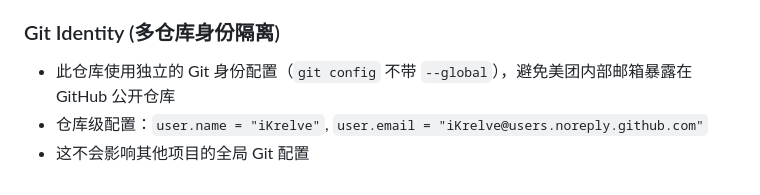
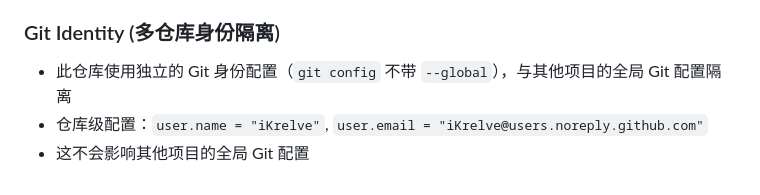
Before and after one commit to iKrelve/watermelon, a Markdown page: AGENTS.md, the part around the change. Drawn GitHub-style.

Commit message:
docs: remove internal references from AGENTS.md

```diff
--- a/AGENTS.md
+++ b/AGENTS.md
@@ -290,6 +290,6 @@ CI 自动完成：版本号升级 → 更新 package.json/Cargo.toml/tauri.conf.
 
 ### Git Identity (多仓库身份隔离)
 
-- 此仓库使用独立的 Git 身份配置（`git config` 不带 `--global`），避免美团内部邮箱暴露在 GitHub 公开仓库
+- 此仓库使用独立的 Git 身份配置（`git config` 不带 `--global`），与其他项目的全局 Git 配置隔离
 - 仓库级配置：`user.name = "iKrelve"`, `user.email = "iKrelve@users.noreply.github.com"`
 - 这不会影响其他项目的全局 Git 配置
```
